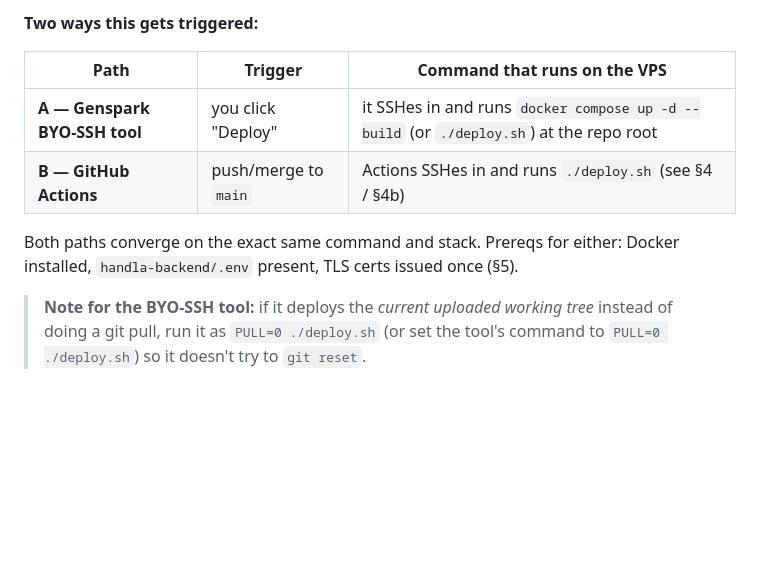
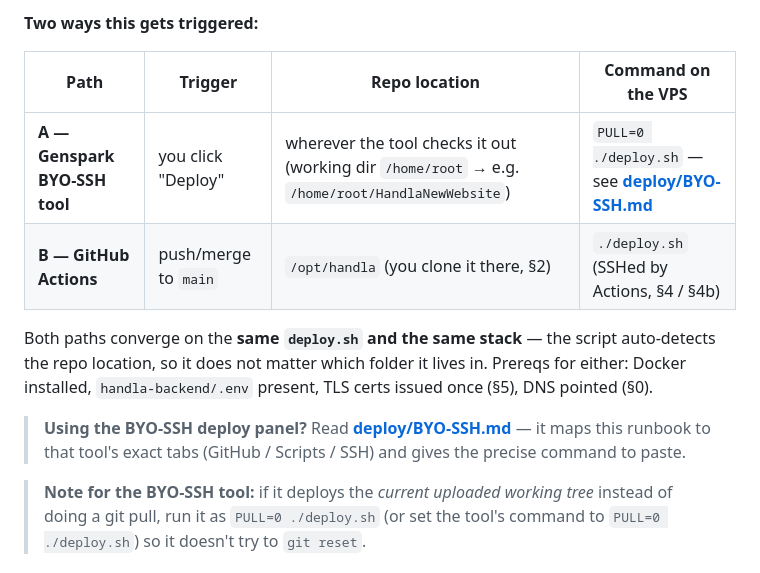
Before and after one commit to Handla-tech/HandlaNewWebsite, a Markdown page: DEPLOYMENT.md, the part around the change. GitHub-like rendering; blank space fills up the shorter version.

```diff
--- a/DEPLOYMENT.md
+++ b/DEPLOYMENT.md
@@ -28,13 +28,19 @@ The whole production site is one command from the repo root:
 
 **Two ways this gets triggered:**
 
-| Path | Trigger | Command that runs on the VPS |
-|------|---------|------------------------------|
-| **A — Genspark BYO-SSH tool** | you click "Deploy" | it SSHes in and runs `docker compose up -d --build` (or `./deploy.sh`) at the repo root |
-| **B — GitHub Actions** | push/merge to `main` | Actions SSHes in and runs `./deploy.sh` (see §4 / §4b) |
+| Path | Trigger | Repo location | Command on the VPS |
+|------|---------|---------------|--------------------|
+| **A — Genspark BYO-SSH tool** | you click "Deploy" | wherever the tool checks it out (working dir `/home/root` → e.g. `/home/root/HandlaNewWebsite`) | `PULL=0 ./deploy.sh` — see **[deploy/BYO-SSH.md](deploy/BYO-SSH.md)** |
+| **B — GitHub Actions** | push/merge to `main` | `/opt/handla` (you clone it there, §2) | `./deploy.sh` (SSHed by Actions, §4 / §4b) |
 
-Both paths converge on the exact same command and stack. Prereqs for either:
-Docker installed, `handla-backend/.env` present, TLS certs issued once (§5).
+Both paths converge on the **same `deploy.sh` and the same stack** — the script
+auto-detects the repo location, so it does not matter which folder it lives in.
+Prereqs for either: Docker installed, `handla-backend/.env` present, TLS certs
+issued once (§5), DNS pointed (§0).
+
+> **Using the BYO-SSH deploy panel?** Read **[deploy/BYO-SSH.md](deploy/BYO-SSH.md)**
+> — it maps this runbook to that tool's exact tabs (GitHub / Scripts / SSH) and
+> gives the precise command to paste.
 
 > **Note for the BYO-SSH tool:** if it deploys the *current uploaded working
 > tree* instead of doing a git pull, run it as `PULL=0 ./deploy.sh` (or set the
```
Also changed, not shown: deploy/BYO-SSH.md (added, +103 -0 lines).
